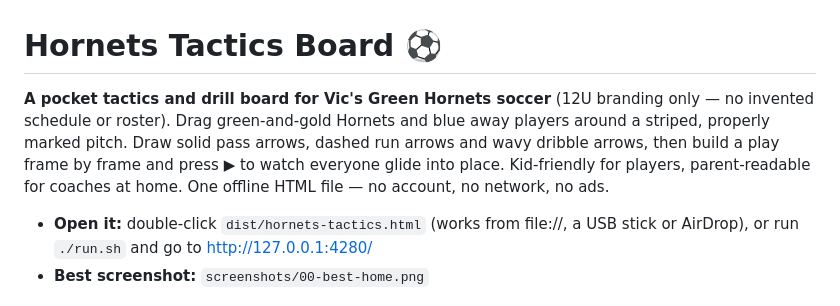
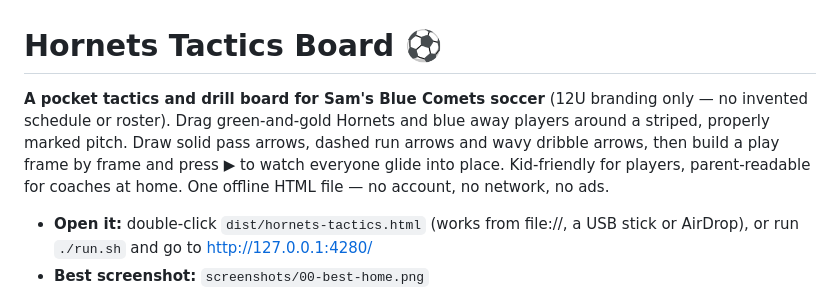
Before and after one commit to BoydVC/hornets-tactics, a Markdown page: README.md, the part around the change. GitHub-like rendering.

Commit message:
Privacy: swap family names for fake ones

```diff
--- a/README.md
+++ b/README.md
@@ -1,6 +1,6 @@
 # Hornets Tactics Board ⚽
 
-**A pocket tactics and drill board for Vic's Green Hornets soccer** (12U branding only — no invented schedule or roster). Drag green-and-gold Hornets and blue away players around a striped, properly marked pitch. Draw solid pass arrows, dashed run arrows and wavy dribble arrows, then build a play frame by frame and press ▶ to watch everyone glide into place. Kid-friendly for players, parent-readable for coaches at home. One offline HTML file — no account, no network, no ads.
+**A pocket tactics and drill board for Sam's Blue Comets soccer** (12U branding only — no invented schedule or roster). Drag green-and-gold Hornets and blue away players around a striped, properly marked pitch. Draw solid pass arrows, dashed run arrows and wavy dribble arrows, then build a play frame by frame and press ▶ to watch everyone glide into place. Kid-friendly for players, parent-readable for coaches at home. One offline HTML file — no account, no network, no ads.
 
 * **Open it:** double-click `dist/hornets-tactics.html` (works from file://, a USB stick or AirDrop), or run `./run.sh` and go to http://127.0.0.1:4280/
 * **Best screenshot:** `screenshots/00-best-home.png`
```
